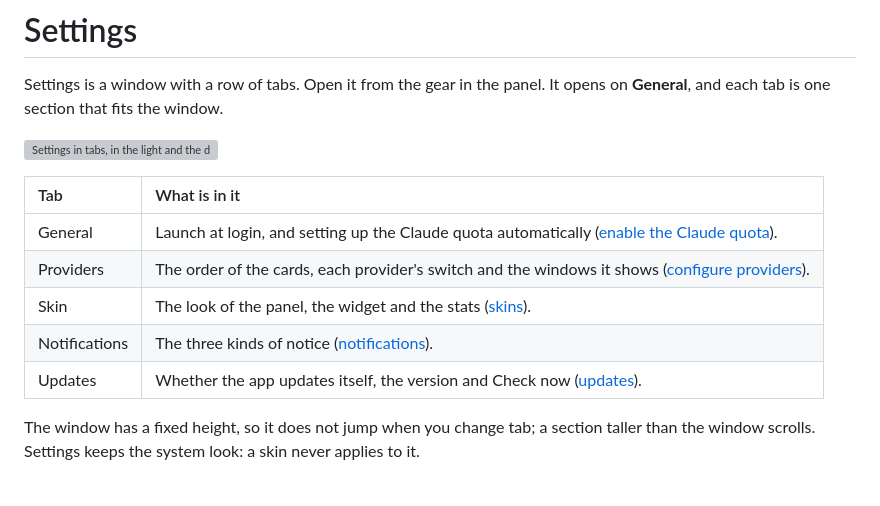
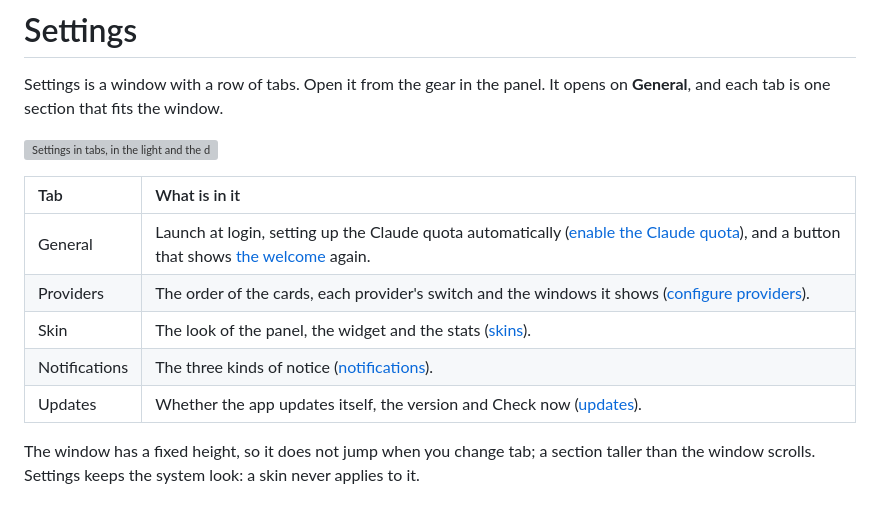
Before and after one commit to fmmenchi/tokenmeter, a Markdown page: docs/use/settings.md, the part around the change. GitHub-like rendering; grey boxes are pictures that could not be loaded.

Commit message:
docs(use): the welcome page, and its button in the Settings table
Co-Authored-By: Claude Sonnet 5.5 <noreply@anthropic.com>

```diff
--- a/docs/use/settings.md
+++ b/docs/use/settings.md
@@ -11,13 +11,13 @@ that fits the window.
 
 ![Settings in tabs, in the light and the dark appearance: Providers and Skin](../assets/settings-tabs.png)
 
-| Tab           | What is in it                                                                                                              |
-| :------------ | :------------------------------------------------------------------------------------------------------------------------- |
-| General       | Launch at login, and setting up the Claude quota automatically ([enable the Claude quota](./enable-claude-quota.md)).      |
-| Providers     | The order of the cards, each provider's switch and the windows it shows ([configure providers](./configure-providers.md)). |
-| Skin          | The look of the panel, the widget and the stats ([skins](./skins.md)).                                                     |
-| Notifications | The three kinds of notice ([notifications](./notifications.md)).                                                           |
-| Updates       | Whether the app updates itself, the version and Check now ([updates](./updates.md)).                                       |
+| Tab           | What is in it                                                                                                                                                                |
+| :------------ | :--------------------------------------------------------------------------------------------------------------------------------------------------------------------------- |
+| General       | Launch at login, setting up the Claude quota automatically ([enable the Claude quota](./enable-claude-quota.md)), and a button that shows [the welcome](./welcome.md) again. |
+| Providers     | The order of the cards, each provider's switch and the windows it shows ([configure providers](./configure-providers.md)).                                                   |
+| Skin          | The look of the panel, the widget and the stats ([skins](./skins.md)).                                                                                                       |
+| Notifications | The three kinds of notice ([notifications](./notifications.md)).                                                                                                             |
+| Updates       | Whether the app updates itself, the version and Check now ([updates](./updates.md)).                                                                                         |
 
 The window has a fixed height, so it does not jump when you change tab; a section taller than the window scrolls. Settings keeps
 the system look: a skin never applies to it.
```
Also changed, not shown: docs/use/welcome.md (added, +38 -0 lines), docs/assets/welcome.png (added).
